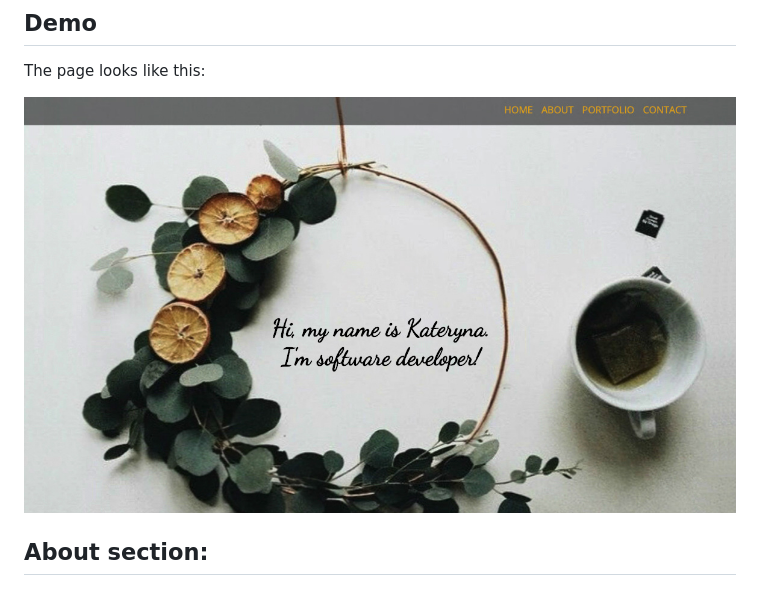
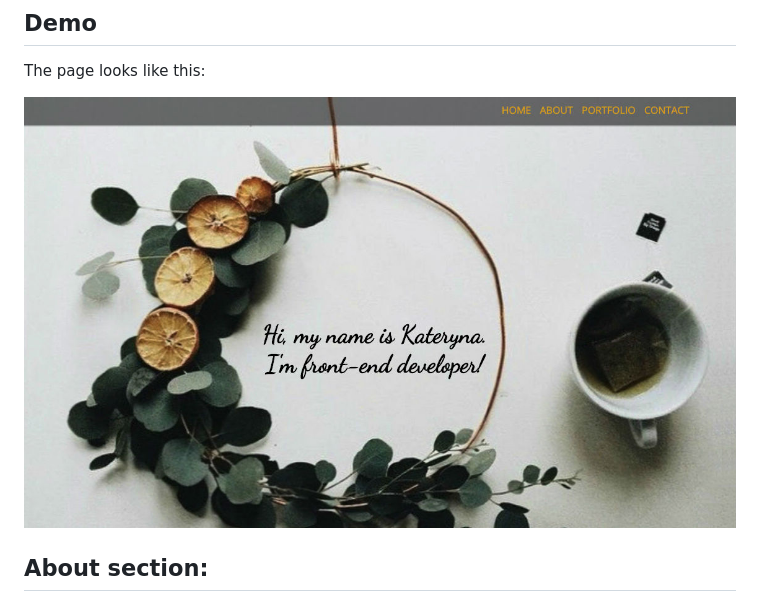
Before and after one commit to kplakosh/portfolio_website, a Markdown page: README.md, the part around the change. GitHub-like rendering; pictures changed too: images/README/Home-Screen.jpg (deleted), images/README/Screen-Shot.jpg (added).

```diff
--- a/README.md
+++ b/README.md
@@ -22,7 +22,7 @@ To view the website <a href="http://kplakosh.com/">click here.</a>
 
 The page looks like this:
 
-![alt text](./images/README/Home-Screen.jpg)
+![alt text](./images/README/Screen-Shot.jpg)
 
 ## About section:
 
```
